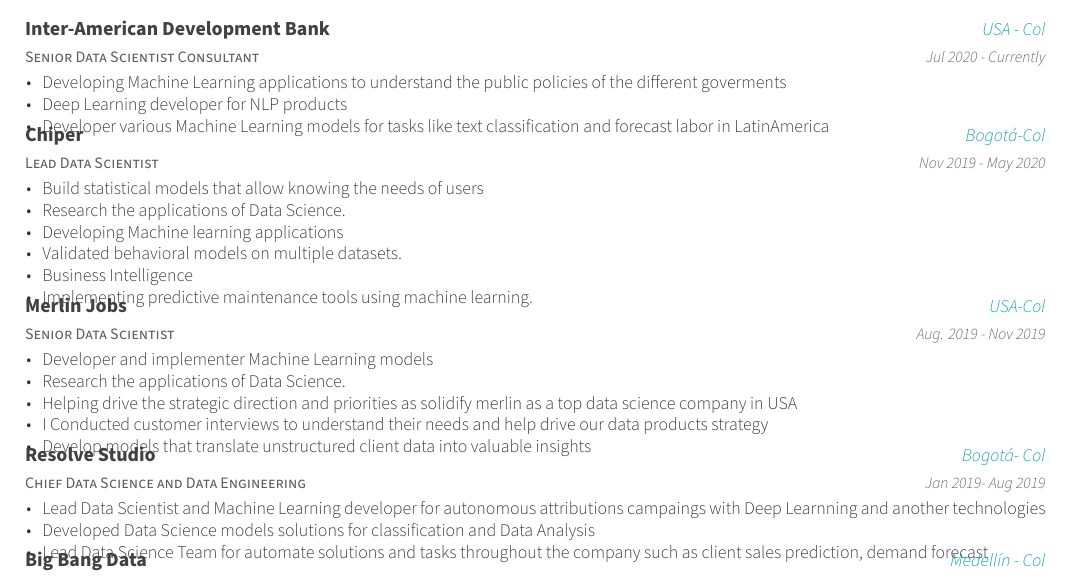
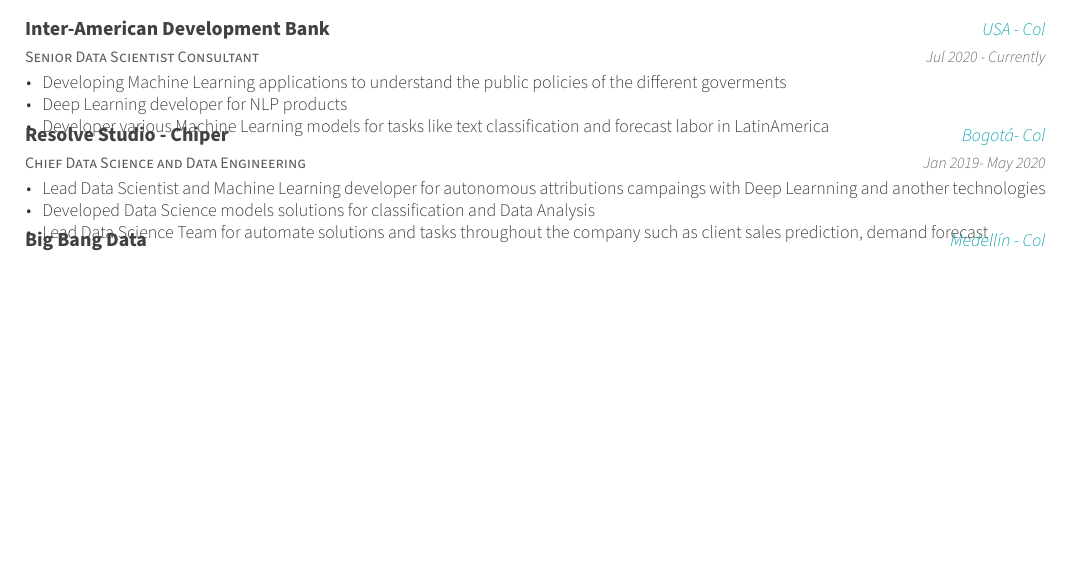
Before and after one commit to carlosjimenez88M/Resume, a LaTeX CV (resume.tex, which reads resume/experience.tex): part of page 1 of 3, cut so that both start at the same text, the shorter picture padded with empty space. Compiled offline with XeLaTeX.

Commit message:
Changesv3

```diff
--- a/resume/experience.tex
+++ b/resume/experience.tex
@@ -24,46 +24,15 @@
     }
 
 
-%---------------------------------------------------------
-  \cventry
-    {Lead Data Scientist} % Job title
-    {Chiper} % Organization
-    {Bogotá-Col} % Location
-    {Nov 2019 - May 2020} % Date(s)
-    {
-      \begin{cvitems} % Description(s) of tasks/responsibilities
-        \item {Build statistical models that allow knowing the needs of users}
-        \item {Research the applications of Data Science.}
-        \item {Developing Machine learning applications}
-        \item {Validated behavioral models on multiple datasets.}
-        \item {Business Intelligence}
-        \item{Implementing predictive maintenance tools using machine learning.}
-      \end{cvitems}
-    }
 
- %---------------------------------------------------------
 
-  \cventry
-    {Senior Data Scientist} % Job title
-    {Merlin Jobs} % Organization
-    {USA-Col} % Location
-    {Aug. 2019 - Nov 2019} % Date(s)
-    {
-      \begin{cvitems} % Description(s) of tasks/responsibilities
-        \item {Developer and implementer Machine Learning models}
-        \item {Research the applications of Data Science.}
-        \item {Helping drive the strategic direction and priorities as  solidify merlin as a top data science company in USA}
-        \item {I Conducted customer interviews to understand their needs and help drive our data products strategy}
-        \item {Develop models that translate unstructured client data into valuable insights}
-      \end{cvitems}
-    }
 
 %---------------------------------------------------------
   \cventry
     {Chief Data Science and Data Engineering } % Job title
-    {Resolve Studio} % Organization
+    {Resolve Studio - Chiper} % Organization
     {Bogotá- Col} % Location
-    {Jan 2019- Aug 2019} % Date(s)
+    {Jan 2019- May 2020} % Date(s)
     {
       \begin{cvitems} % Description(s) of tasks/responsibilities
         \item {Lead Data Scientist and Machine Learning developer for autonomous attributions campaings with Deep Learnning and another technologies}
```
Also changed, not shown: Daniel-Jimenez.pdf, README.pdf, 1 other file.
